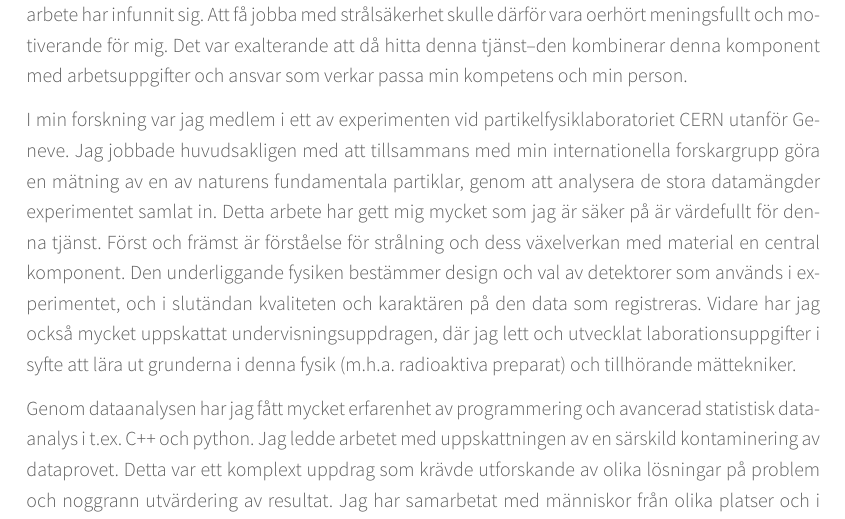
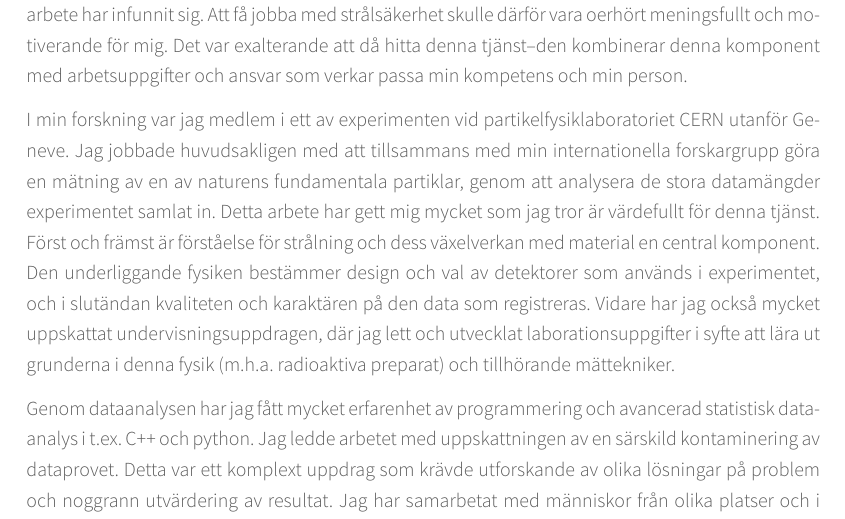
Before and after one commit to sidebo/cv-and-letter, a LaTeX CV (letter/cover_letter.tex): part of the page, cut so that both start at the same text. Compiled offline with XeLaTeX.

Commit message:
small fix. Now sending in

```diff
--- a/letter/cover_letter.tex
+++ b/letter/cover_letter.tex
@@ -104,7 +104,7 @@ Det var exalterande att då hitta denna tjänst–den kombinerar denna komponent
 
 I min forskning var jag medlem i ett av experimenten vid partikelfysiklaboratoriet CERN utanför Geneve.
 Jag jobbade huvudsakligen med att tillsammans med min internationella forskargrupp göra en mätning av en av naturens fundamentala partiklar, genom att analysera de stora datamängder experimentet samlat in. %gick en av naturens gjorde vi en mätning av den nyupptäckta Higgspartikeln.
-Detta arbete har gett mig mycket som jag är säker på är värdefullt för denna tjänst.
+Detta arbete har gett mig mycket som jag tror är värdefullt för denna tjänst.
 Först och främst är förståelse för strålning och dess växelverkan med material en central komponent. % i forskningen.
 Den underliggande fysiken bestämmer design och val av detektorer som används i experimentet, och i slutändan kvaliteten och karaktären på den data som registreras.
 % Att förstå joniserande strålning och dess växelverkan med material är centralt för design och funktion av de detektorer vi bygger och använder inom partikelfysiken.
```
Also changed, not shown: letter/cover_letter.pdf, 2 other files.
